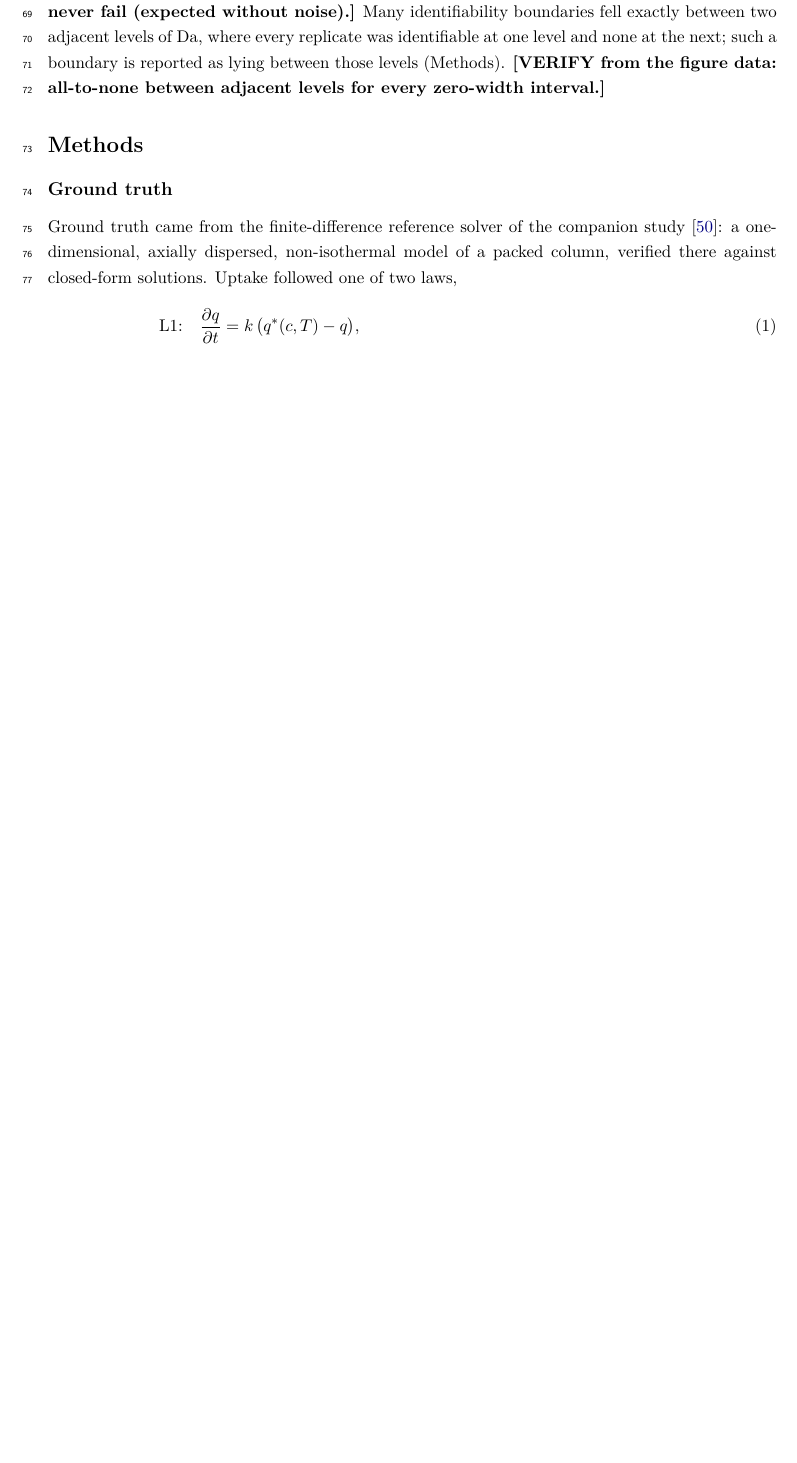
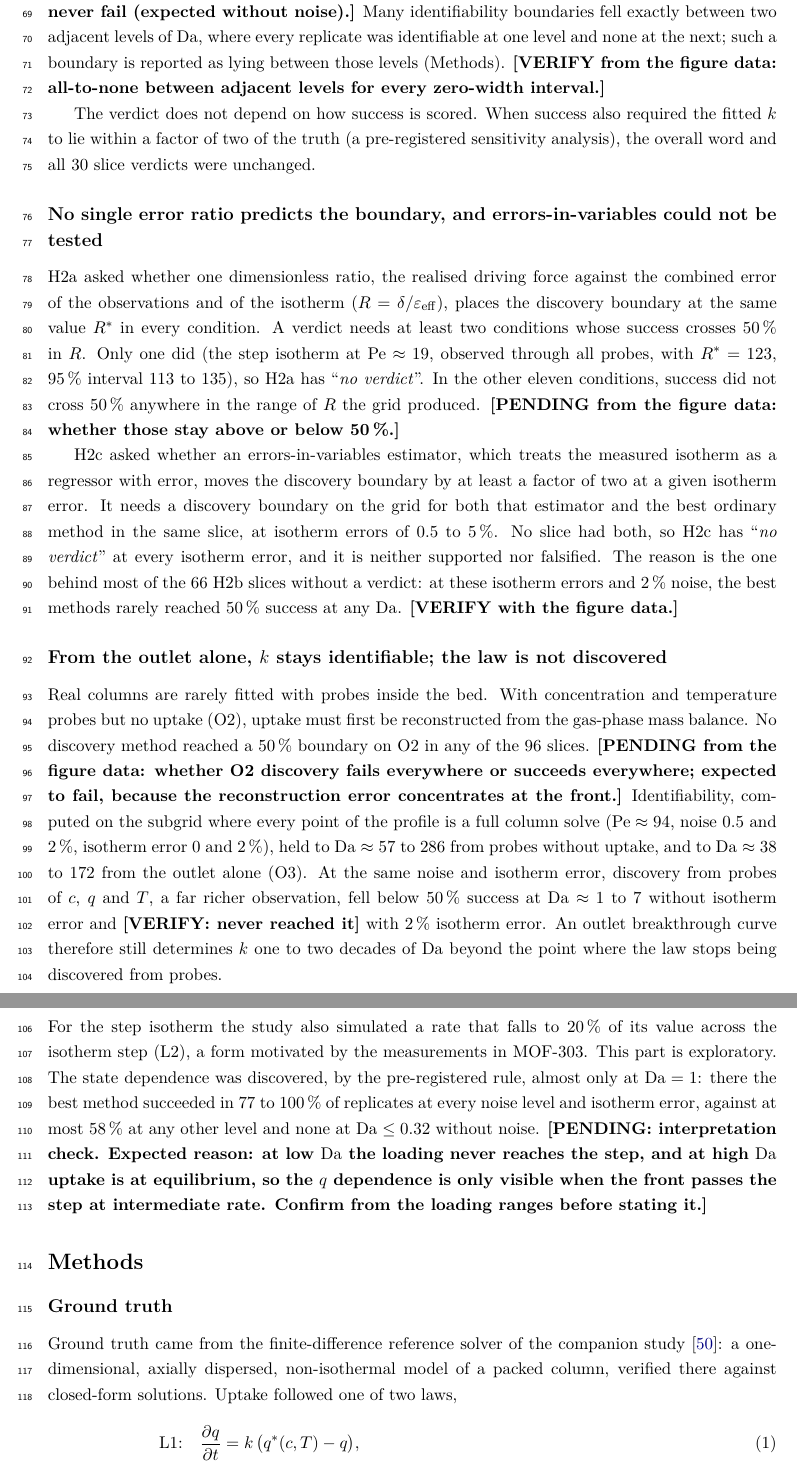
Before and after one commit to abdulhamidbatayhi123/ai-kinetics-discoverability, a LaTeX document (paper2/article.tex): part of page 3 of 13 before the commit and two parts of pages 3 and 4 of 14 after it, the two joined at a grey line, cut so that both start at the same text, the shorter picture padded with empty space. Compiled offline with pdfLaTeX.

Commit message:
Results drafted: k-aware sensitivity, H2a and H2c (no verdict, with reasons), O2/O3, H2d (exploratory); figure-data checks marked
Co-Authored-By: Claude Opus 5.5 <noreply@anthropic.com>

```diff
--- a/paper2/article.tex
+++ b/paper2/article.tex
@@ -148,6 +148,70 @@ replicate was identifiable at one level and none at the next; such a boundary is
 lying between those levels (Methods).
 \textbf{[VERIFY from the figure data: all-to-none between adjacent levels for every zero-width
 interval.]}
+
+The verdict does not depend on how success is scored. When success also required the fitted
+$k$ to lie within a factor of two of the truth (a pre-registered sensitivity analysis), the
+overall word and all 30 slice verdicts were unchanged.
+% results/p2_verdicts.json H2b_k_sensitivity_overall (words "discovery fails before
+% identifiability"; counts 30/0/0). PREREG_P2 A1 (k-aware sensitivity).
+
+\subsection*{No single error ratio predicts the boundary, and errors-in-variables could not be tested}
+H2a asked whether one dimensionless ratio, the realised driving force against the combined
+error of the observations and of the isotherm ($R = \delta/\varepsilon_{\mathrm{eff}}$), places
+the discovery boundary at the same value $R^{*}$ in every condition. A verdict needs at least
+two conditions whose success crosses 50\,\% in $R$. Only one did (the step isotherm at
+$\Pe \approx 19$, observed through all probes, with $R^{*} = 123$, 95\,\% interval 113 to 135),
+so H2a has \verdict{no verdict}. In the other eleven conditions, success did not cross 50\,\%
+anywhere in the range of $R$ the grid produced.
+\textbf{[PENDING from the figure data: whether those stay above or below 50\,\%.]}
+% results/p2_verdicts.json H2a (rstar: one condition, O1|step|pe=5.0|ensemble|weak,
+% 122.85 [112.60, 135.09]; no_crossing: 11 conditions; words "no verdict: fewer than two
+% conditions have a crossing"). pe=5.0 is the D_L x 5 level, Pe about 19.
+
+H2c asked whether an errors-in-variables estimator, which treats the measured isotherm as a
+regressor with error, moves the discovery boundary by at least a factor of two at a given
+isotherm error. It needs a discovery boundary on the grid for both that estimator and the best
+ordinary method in the same slice, at isotherm errors of 0.5 to 5\,\%. No slice had both, so
+H2c has \verdict{no verdict} at every isotherm error, and it is neither supported nor falsified.
+The reason is the one behind most of the 66 H2b slices without a verdict: at these isotherm
+errors and 2\,\% noise, the best methods rarely reached 50\,\% success at any $\Da$.
+\textbf{[VERIFY with the figure data.]}
+% results/p2_verdicts.json H2c (per_eps 0.005, 0.02, 0.05: n_slices_with_verdict 0;
+% h2c_holds false, h2c_falsified false). The H2c refinement grid was not solved, because it is
+% placed around discovery boundaries and there were none (results/p2_h2c_refine_levels.json).
+
+\subsection*{From the outlet alone, $k$ stays identifiable; the law is not discovered}
+Real columns are rarely fitted with probes inside the bed. With concentration and temperature
+probes but no uptake (O2), uptake must first be reconstructed from the gas-phase mass balance.
+No discovery method reached a 50\,\% boundary on O2 in any of the 96 slices.
+\textbf{[PENDING from the figure data: whether O2 discovery fails everywhere or succeeds
+everywhere; expected to fail, because the reconstruction error concentrates at the front.]}
+Identifiability, computed on the subgrid where every point of the profile is a full column
+solve ($\Pe \approx 94$, noise 0.5 and 2\,\%, isotherm error 0 and 2\,\%), held to
+$\Da \approx 57$ to 286 from probes without uptake, and to $\Da \approx 38$ to 172 from the
+outlet alone (O3). At the same noise and isotherm error, discovery from probes of $c$, $q$
+and $T$, a far richer observation, fell below 50\,\% success at $\Da \approx 1$ to 7 without
+isotherm error and \textbf{[VERIFY: never reached it]} with 2\,\% isotherm error. An outlet
+breakthrough curve therefore still determines $k$ one to two decades of $\Da$ beyond the point
+where the law stops being discovered from probes.
+% O1 H2b at pe=1.0: (0.005, 0) da_disc 7.24, (0.02, 0) 1.05; (0.005/0.02, 0.02) no boundary.
+% results/p2_verdicts.json H2b_O2_descriptive (96 slices, da_disc null in all);
+% H2b_O2_O3_descriptive (O2_da_ident 56.6 to 286, O3_da_ident 38.3 to 172 over the 8 subgrid slices).
+
+\subsection*{A loading-dependent rate is found only where the front crosses the step}
+For the step isotherm the study also simulated a rate that falls to 20\,\% of its value across
+the isotherm step (L2), a form motivated by the measurements in MOF-303. This part is
+exploratory. The
+state dependence was discovered, by the pre-registered rule, almost only at $\Da = 1$: there
+the best method succeeded in 77 to 100\,\% of replicates at every noise level and isotherm
+error, against at most 58\,\% at any other level and none at $\Da \le 0.32$ without noise.
+\textbf{[PENDING: interpretation check. Expected reason: at low $\Da$ the loading never reaches
+the step, and at high $\Da$ uptake is at equilibrium, so the $q$ dependence is only visible
+when the front passes the step at intermediate rate. Confirm from the loading ranges before
+stating it.]}
+% results/p2_verdicts.json H2d_descriptive: best over methods and Pe per (sigma, eps, Da);
+% Da = 1: 0.77 to 1.00 for every (sigma, eps); max elsewhere 0.58 (sigma 0.5 %, Da 1000);
+% Da 0.1 and 0.316 at sigma 0: 0.00. NOTE: "best over methods and Pe" selects upward; say so.
 
 \section*{Methods}
 
```
Also changed, not shown: paper2/article.pdf.
